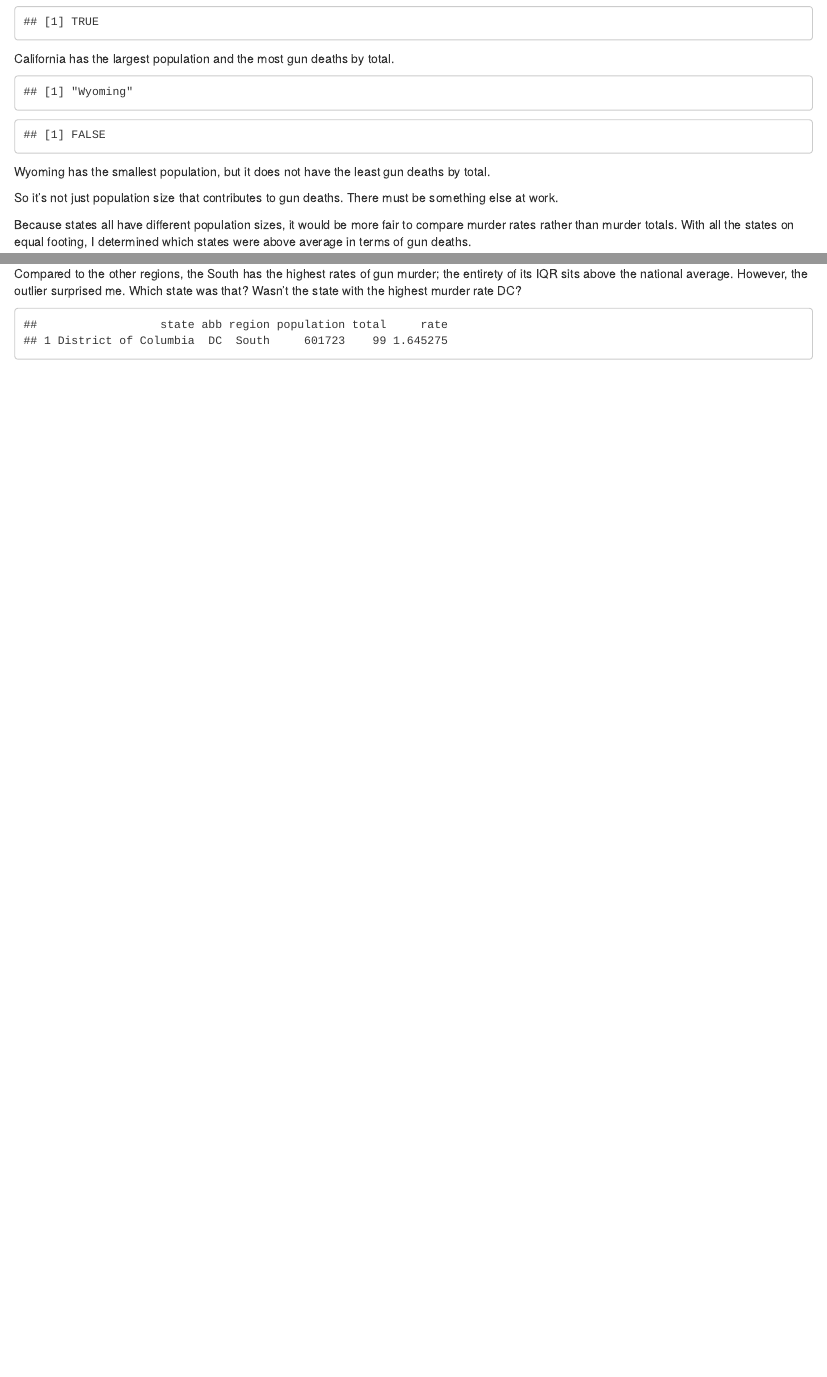
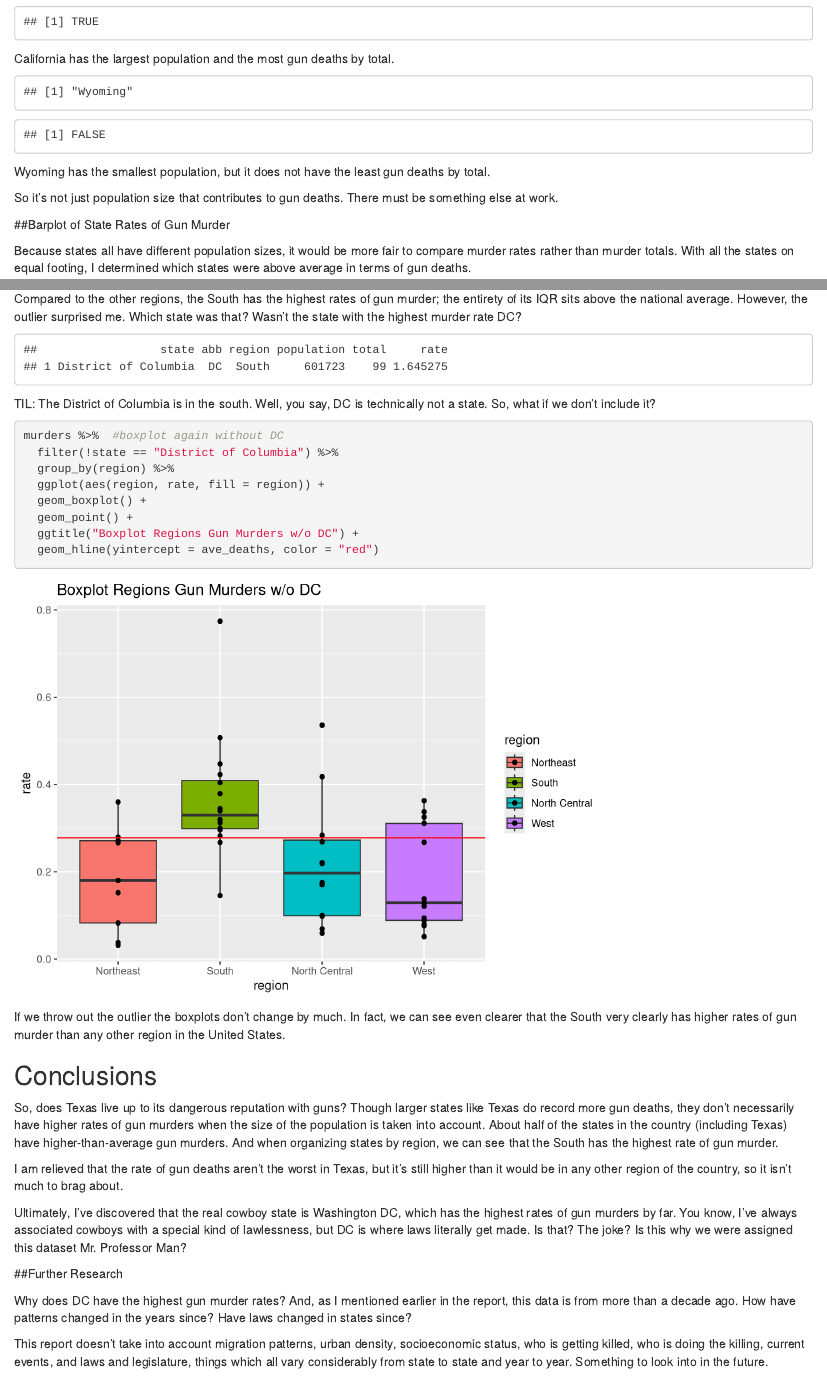
Before and after one commit to irenesy/edX-murders, an R Markdown document (gun-murders.rmd): the page in a window 1100 px wide, from 1360 px down, and a second part further down, joined at a grey line. Rendered offline with R 4.5, knitr and Pandoc, with nearby package versions.

Commit message:
completed report

````diff
--- a/gun-murders.rmd
+++ b/gun-murders.rmd
@@ -59,6 +59,8 @@ Wyoming has the smallest population, but it does not have the least gun deaths b
 
 So it's not just population size that contributes to gun deaths. There must be something else at work.
 
+##Barplot of State Rates of Gun Murder
+
 Because states all have different population sizes, it would be more fair to compare murder rates rather than murder totals. With all the states on equal footing, I determined which states were above average in terms of gun deaths.
 
 ```{r rate-vs-gun-deaths, echo = F}
@@ -96,6 +100,33 @@ murders %>%  #generating boxplots
 Compared to the other regions, the South has the highest rates of gun murder; the entirety of its IQR sits above the national average. However, the outlier surprised me. Which state was that? Wasn't the state with the highest murder rate DC?
 
 ```{r where-is-DC, echo = FALSE}
-murders %>% filter(state == "District of Columbia") #confirm DC region listed as "South"
+murders %>% filter(state == "District of Columbia")
+```
+TIL: The District of Columbia is in the south. Well, you say, DC is technically not a state. So, what if we don't include it?
 
+```{r}
+murders %>%  #boxplot again without DC
+  filter(!state == "District of Columbia") %>%
+  group_by(region) %>%
+  ggplot(aes(region, rate, fill = region)) +
+  geom_boxplot() +
+  geom_point() +
+  ggtitle("Boxplot Regions Gun Murders w/o DC") +
+  geom_hline(yintercept = ave_deaths, color = "red")
 ```
+
+If we throw out the outlier the boxplots don't change by much. In fact, we can see even clearer that the South very clearly has higher rates of gun murder than any other region in the United States.
+
+## Conclusions
+
+So, does Texas live up to its dangerous reputation with guns? Though larger states like Texas do record more gun deaths, they don't necessarily have higher rates of gun murders when the size of the population is taken into account. About half of the states in the country (including Texas) have higher-than-average gun murders. And when organizing states by region, we can see that the South has the highest rate of gun murder.
+
+I am relieved that the rate of gun deaths aren't the worst in Texas, but it's still higher than it would be in any other region of the country, so it isn't much to brag about.
+
+Ultimately, I've discovered that the real cowboy state is Washington DC, which has the highest rates of gun murders by far. You know, I've always associated cowboys with a special kind of lawlessness, but DC is where laws literally get made. Is that? The joke? Is this why we were assigned this dataset Mr. Professor Man?
+
+##Further Research
+
+Why does DC have the highest gun murder rates? And, as I mentioned earlier in the report, this data is from more than a decade ago. How have patterns changed in the years since? Have laws changed in states since?
+
+This report doesn't take into account migration patterns, urban density, socioeconomic status, who is getting killed, who is doing the killing, current events, and laws and legislature, things which all vary considerably from state to state and year to year. Something to look into in the future.
````
Also changed, not shown: gun-murders.rmd (4 more changed lines).
